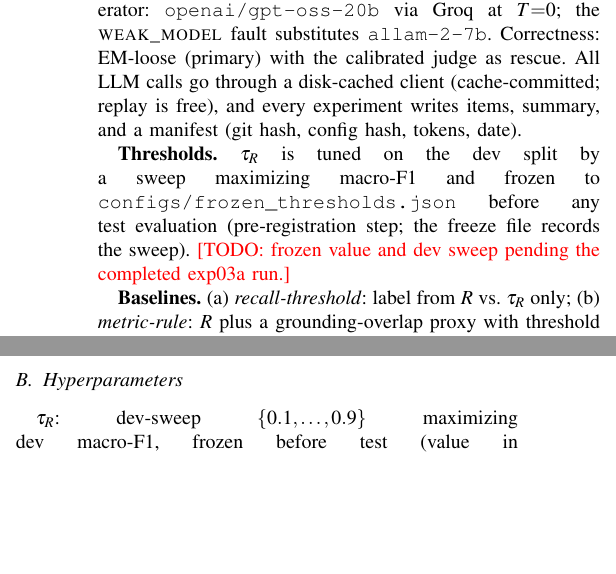
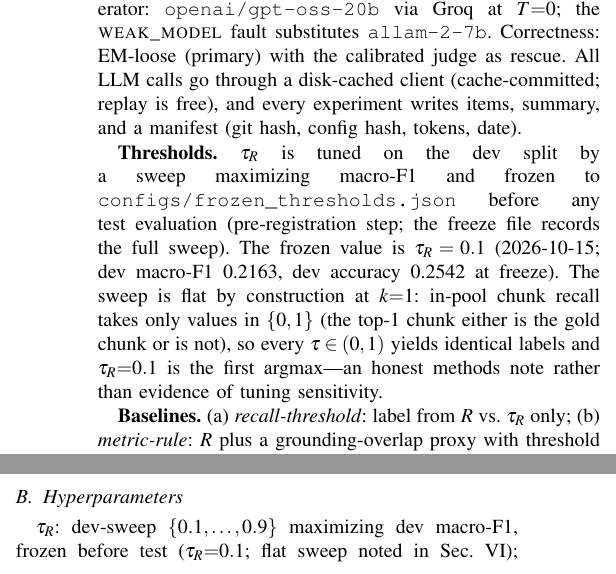
Before and after one commit to Sakshiiikashyap/ragdx, a LaTeX paper (paper/main.tex): two parts of the columns of pages 3 and 4 of 5, joined at a grey line, cut so that both start at the same text, the shorter picture padded with empty space. Compiled offline with pdfLaTeX.

Commit message:
paper: fill frozen tau_r=0.1 + degenerate-sweep methods note (9 todos left)

```diff
--- a/paper/main.tex
+++ b/paper/main.tex
@@ -282,8 +282,13 @@ summary, and a manifest (git hash, config hash, tokens, date).
 
 \textbf{Thresholds.} $\tau_R$ is tuned on the dev split by a sweep maximizing
 macro-F1 and frozen to \texttt{configs/frozen\_thresholds.json} before any
-test evaluation (pre-registration step; the freeze file records the sweep).
-\todo{frozen value and dev sweep pending the completed exp03a run.}
+test evaluation (pre-registration step; the freeze file records the full
+sweep). The frozen value is $\tau_R=0.1$ (2026-10-15; dev macro-F1 0.2163,
+dev accuracy 0.2542 at freeze). The sweep is flat by construction at
+$k{=}1$: in-pool chunk recall takes only values in $\{0,1\}$ (the top-1
+chunk either is the gold chunk or is not), so every $\tau\in(0,1)$ yields
+identical labels and $\tau_R{=}0.1$ is the first argmax---an honest methods
+note rather than evidence of tuning sensitivity.
 
 \textbf{Baselines.} (a) \emph{recall-threshold}: label from $R$ vs.\ $\tau_R$
 only; (b) \emph{metric-rule}: $R$ plus a grounding-overlap proxy with
@@ -449,7 +454,7 @@ released repository.
 
 \subsection{Hyperparameters}
 $\tau_R$: dev-sweep $\{0.1,\dots,0.9\}$ maximizing dev macro-F1, frozen
-before test (value in \texttt{configs/frozen\_thresholds.json}); v2:
+before test ($\tau_R{=}0.1$; flat sweep noted in Sec.~VI); v2:
 $\delta$, $\theta$ per \texttt{AttributionThresholds}; $\gamma$ (metric-rule
 grounding proxy) dev-tuned; bootstrap 10k, seed 0; judge-noise sweep
 200 trials/level, seeded.
```
